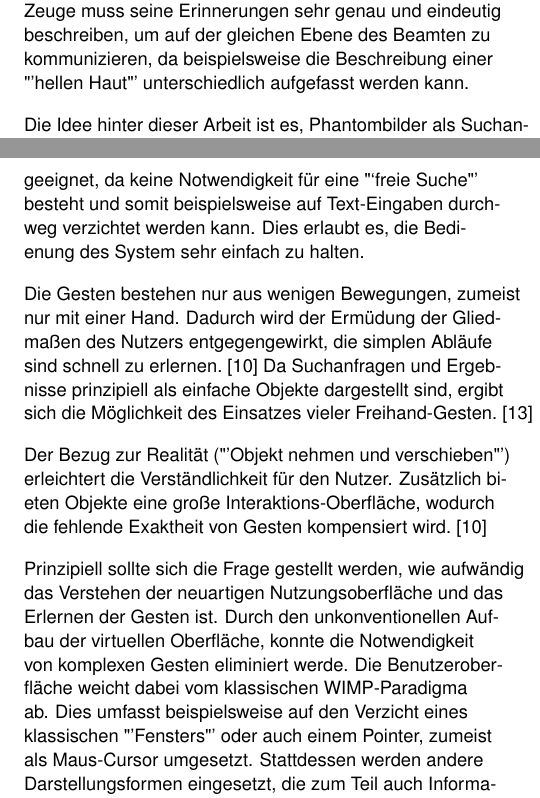
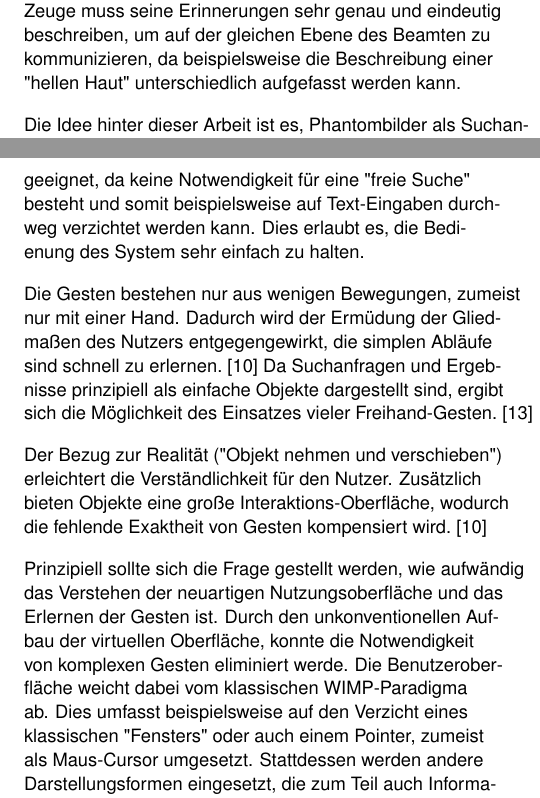
Before and after one commit to heinerludwig/informationRetrievalPaper, a LaTeX document (extended-abstract.tex): two parts of the columns of pages 2 and 7 of 8, joined at a grey line, cut so that both start at the same text. Compiled offline with pdfLaTeX.

Commit message:
correct quotation marks

```diff
--- a/extended-abstract.tex
+++ b/extended-abstract.tex
@@ -114,7 +114,7 @@
 \keywords{Information Retrieval, Phantombilder, Augmented Reality}
 
 \section{Einführung}
- Auf der Suche nach bestimmten Personen, beispielsweise im Zuge der Ermittlung einer Straftat, sind Phantombilder ein gängiges Hilfsmittel. Augenzeugen versuchen ihre Erinnerung unter Anleitung eines Beamten zu rekonstruieren. Auch wenn die Erstellung solcher Phantombilder bereits auf eine digitale Ebene angehoben wurde, ist der Prozess dennoch bisher sehr statisch. Die skizzenhaft zusammengestellten Merkmale enthalten möglicherweise große Ungenauigkeiten, Nutzer haben keine Möglichkeit ihr Ergebnis mit reellen Menschen abzugleichen. Hinzu kommt der große Einfluss eines anwesenden Beamten. Der Zeuge muss seine Erinnerungen sehr genau und eindeutig beschreiben, um auf der gleichen Ebene des Beamten zu kommunizieren, da beispielsweise die Beschreibung einer "'hellen Haut"' unterschiedlich aufgefasst werden kann.
+ Auf der Suche nach bestimmten Personen, beispielsweise im Zuge der Ermittlung einer Straftat, sind Phantombilder ein gängiges Hilfsmittel. Augenzeugen versuchen ihre Erinnerung unter Anleitung eines Beamten zu rekonstruieren. Auch wenn die Erstellung solcher Phantombilder bereits auf eine digitale Ebene angehoben wurde, ist der Prozess dennoch bisher sehr statisch. Die skizzenhaft zusammengestellten Merkmale enthalten möglicherweise große Ungenauigkeiten, Nutzer haben keine Möglichkeit ihr Ergebnis mit reellen Menschen abzugleichen. Hinzu kommt der große Einfluss eines anwesenden Beamten. Der Zeuge muss seine Erinnerungen sehr genau und eindeutig beschreiben, um auf der gleichen Ebene des Beamten zu kommunizieren, da beispielsweise die Beschreibung einer "hellen Haut" unterschiedlich aufgefasst werden kann.
 
 Die Idee hinter dieser Arbeit ist es, Phantombilder als Suchanfrage
 für ein datenbankbasiertes System zu nutzen. Dies bietet die
@@ -299,7 +299,7 @@ Nutzungsoberfläche.
 
 Der stark reglementierte Prozess zum stufenweisen Aufbau eines
 Phantombildes ist für die Gesten-Eingabe gut geeignet, da keine
-Notwendigkeit für eine "`freie Suche"' besteht und somit beispielsweise auf
+Notwendigkeit für eine "freie Suche" besteht und somit beispielsweise auf
 Text-Eingaben durchweg verzichtet werden kann. Dies erlaubt es, die Bedienung des
 System sehr einfach zu halten.
 
@@ -311,14 +311,14 @@ Da Suchanfragen und Ergebnisse prinzipiell
 als einfache Objekte dargestellt sind, ergibt sich die Möglichkeit des
 Einsatzes vieler Freihand-Gesten.~\cite{3dinteraction:book}
 
-Der Bezug zur Realität ("'Objekt nehmen und verschieben"') erleichtert die
+Der Bezug zur Realität ("Objekt nehmen und verschieben") erleichtert die
 Verständlichkeit für den Nutzer. Zusätzlich bieten Objekte eine große
 Interaktions-Oberfläche, wodurch die fehlende Exaktheit von Gesten
 kompensiert wird.~\cite{vrs:book}
 
 Prinzipiell sollte sich die Frage gestellt werden, wie aufwändig das Verstehen
 der neuartigen Nutzungsoberfläche und das Erlernen der Gesten ist.
-Durch den unkonventionellen Aufbau der virtuellen Oberfläche, konnte die Notwendigkeit von komplexen Gesten eliminiert werde. Die Benutzeroberfläche weicht dabei vom klassischen WIMP-Paradigma ab. Dies umfasst beispielsweise auf den Verzicht eines klassischen "'Fensters"' oder auch einem Pointer, zumeist als Maus-Cursor umgesetzt. Stattdessen werden andere Darstellungsformen eingesetzt, die zum Teil auch Informationen kodieren. So stellt die räumliche Entfernung von Objekten deren Beziehung und Abhängigkeit zueinander dar. Dies könnte zu Verunsicherung bei einigen Nutzern führen.
+Durch den unkonventionellen Aufbau der virtuellen Oberfläche, konnte die Notwendigkeit von komplexen Gesten eliminiert werde. Die Benutzeroberfläche weicht dabei vom klassischen WIMP-Paradigma ab. Dies umfasst beispielsweise auf den Verzicht eines klassischen "Fensters" oder auch einem Pointer, zumeist als Maus-Cursor umgesetzt. Stattdessen werden andere Darstellungsformen eingesetzt, die zum Teil auch Informationen kodieren. So stellt die räumliche Entfernung von Objekten deren Beziehung und Abhängigkeit zueinander dar. Dies könnte zu Verunsicherung bei einigen Nutzern führen.
 
 Der Nutzer profitiert entsprechend nur dann von den einfachen Gesten, wenn er das Prinzip des Systems verinnerlicht hat. Die Intuitivität der Gesten muss in einer anschließenden Studie untersucht werden.
 
```
Also changed, not shown: extended-abstract.tex (2 more changed lines).
